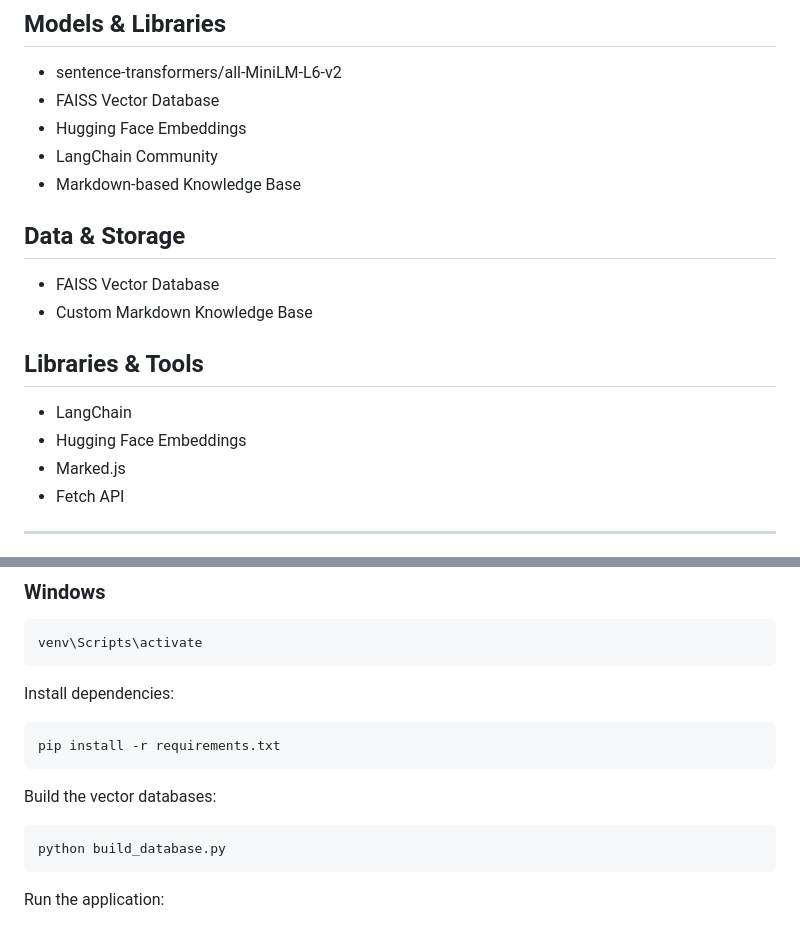
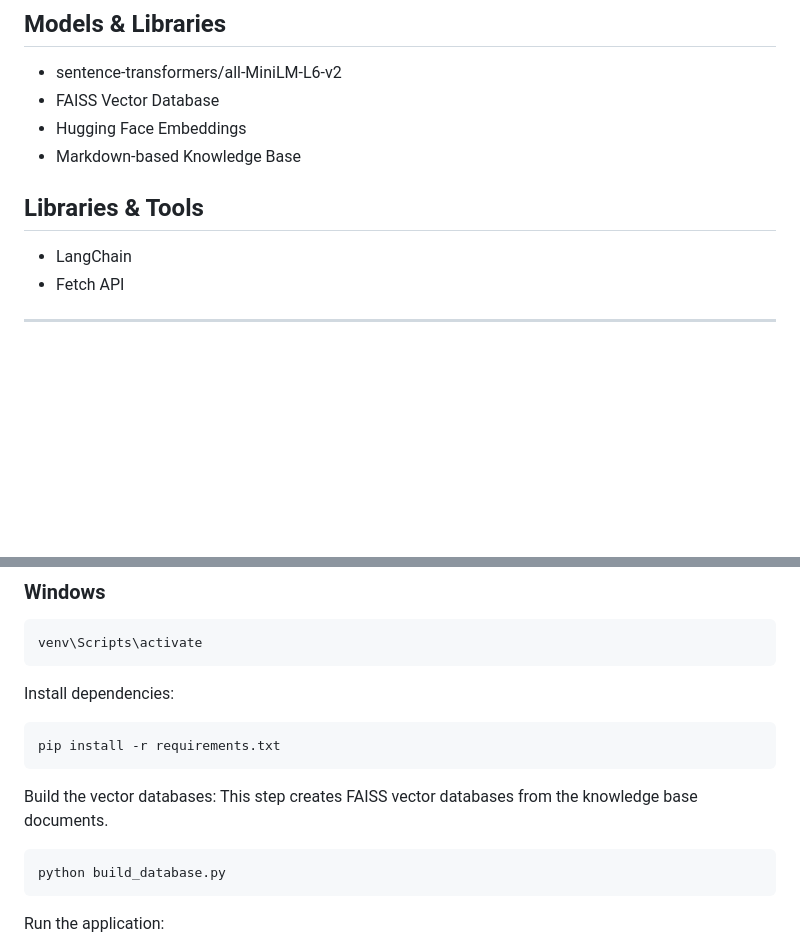
Before and after one commit to KenzyElshazly2005/DevAssist-AI, a Markdown page: README.md, 2 parts joined by grey strips. Drawn GitHub-style; blank space fills up the shorter version.

````diff
--- a/README.md
+++ b/README.md
@@ -129,21 +123,12 @@ The project uses a custom structured error knowledge base, embeddings, and FAISS
 * sentence-transformers/all-MiniLM-L6-v2
 * FAISS Vector Database
 * Hugging Face Embeddings
-* LangChain Community
 * Markdown-based Knowledge Base
-
-
-## Data & Storage
-
-* FAISS Vector Database
-* Custom Markdown Knowledge Base
 
 
 ## Libraries & Tools
 
 * LangChain
-* Hugging Face Embeddings
-* Marked.js
 * Fetch API
 
 
@@ -223,6 +208,7 @@ pip install -r requirements.txt
 ```
 
 Build the vector databases:
+This step creates FAISS vector databases from the knowledge base documents.
 
 ```bash
 python build_database.py
````
Also changed, not shown: other parts of README.md (+24 -30 lines).
